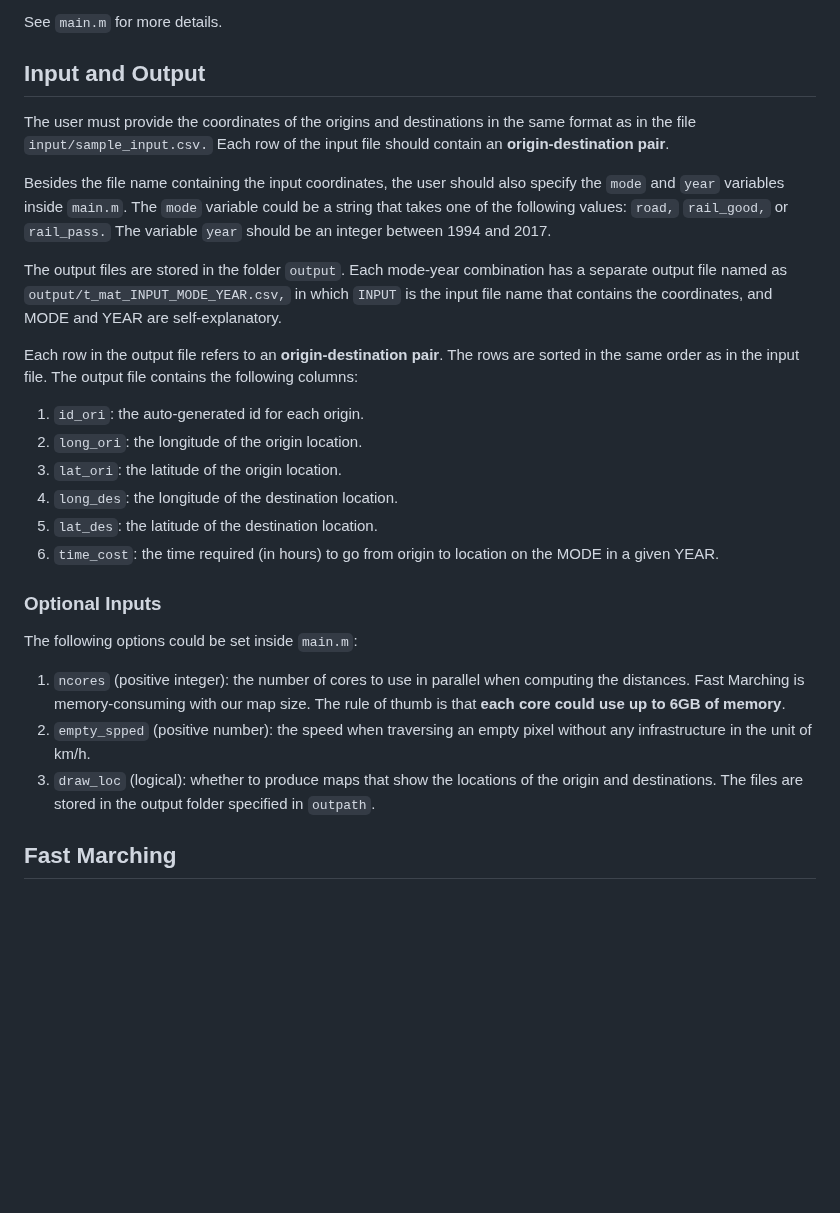
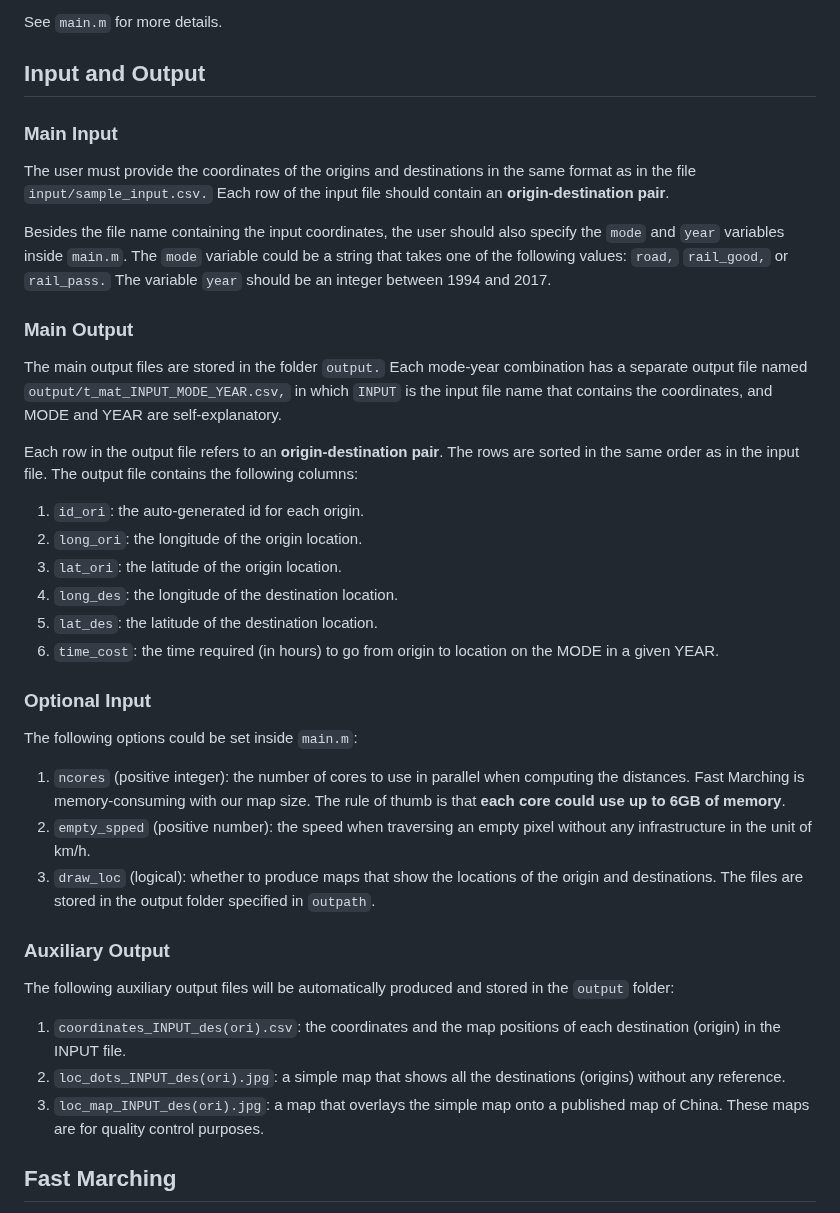
Before and after one commit to malin84/transportation_networks_of_china, a Markdown page: sample_codes/README.md, the part around the change. GitHub-like rendering; blank space fills up the shorter version.

```diff
--- a/sample_codes/README.md
+++ b/sample_codes/README.md
@@ -5,12 +5,13 @@ See `main.m` for more details.
 
 ## Input and Output
 
+### Main Input
 The user must provide the coordinates of the origins and destinations in the same format as in the file `input/sample_input.csv.` Each row of the input file should contain an **origin-destination pair**.
 
 Besides the file name containing the input coordinates, the user should also specify the `mode` and `year` variables inside `main.m`. The `mode` variable could be a string that takes one of the following values: `road,` `rail_good,` or `rail_pass.` The variable `year` should be an integer between 1994 and 2017.
 
-The output files are stored in the folder `output`. Each mode-year combination has a separate output file named as
-`output/t_mat_INPUT_MODE_YEAR.csv,` in which `INPUT` is the input file name that contains the coordinates, and MODE and YEAR are self-explanatory.
+### Main Output
+The main output files are stored in the folder `output.` Each mode-year combination has a separate output file named `output/t_mat_INPUT_MODE_YEAR.csv,` in which `INPUT` is the input file name that contains the coordinates, and MODE and YEAR are self-explanatory.
 
 Each row in the output file refers to an **origin-destination pair**. The rows are sorted in the same order as in the input file. The output file contains the following columns:
 1. `id_ori`: the auto-generated id for each origin.
@@ -20,14 +21,20 @@ Each row in the output file refers to an **origin-destination pair**. The rows a
 5. `lat_des`: the latitude of the destination location.
 6. `time_cost`: the time required (in hours) to go from origin to location on the MODE in a given YEAR.
 
-### Optional Inputs
-
+### Optional Input
 The following options could be set inside `main.m`:
 
 1. `ncores` (positive integer): the number of cores to use in parallel when computing the distances. Fast Marching is memory-consuming with our map size. The rule of thumb is that **each core could use up to 6GB of memory**.
 2. `empty_spped` (positive number): the speed when traversing an empty pixel without any infrastructure in the unit of km/h.
 3. `draw_loc` (logical): whether to produce maps that show the locations of the origin and destinations. The files are stored in the output folder specified in `outpath`.
 
+### Auxiliary Output
+
+The following auxiliary output files will be automatically produced and stored in the `output` folder:
+
+1. `coordinates_INPUT_des(ori).csv`: the coordinates and the map positions of each destination (origin) in the INPUT file.
+2. `loc_dots_INPUT_des(ori).jpg`: a simple map that shows all the destinations (origins) without any reference.
+3. `loc_map_INPUT_des(ori).jpg`: a map that overlays the simple map onto a published map of China. These maps are for quality control purposes.
 
  ## Fast Marching
 In the file `compute_dist_fmm_2.m`, to implement the fast marching algorithm, we used the [Accurate Fast Marching](https://www.mathworks.com/matlabcentral/fileexchange/24531-accurate-fast-marching) package from the MATLAB File Exchange. Please refer to the help file on Mathworks for instructions on installing the package. From our experience, compiling the c-code with `mex` significantly improves performance.
```
